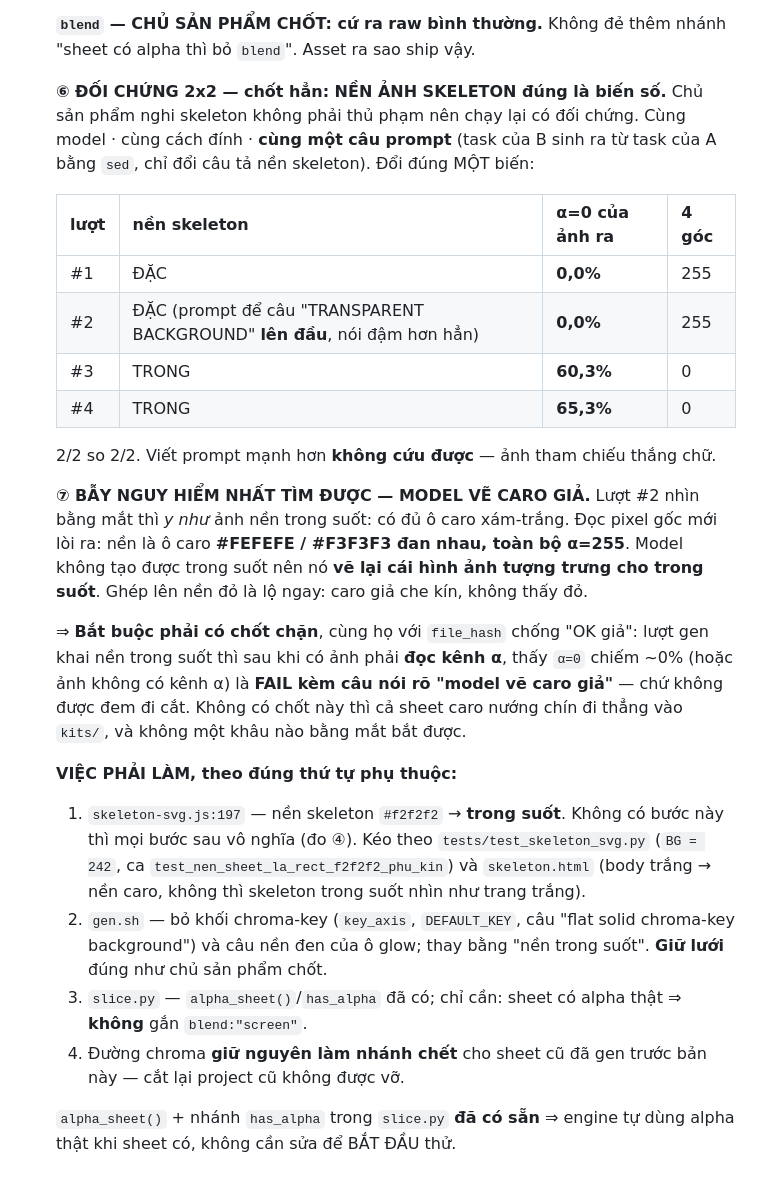
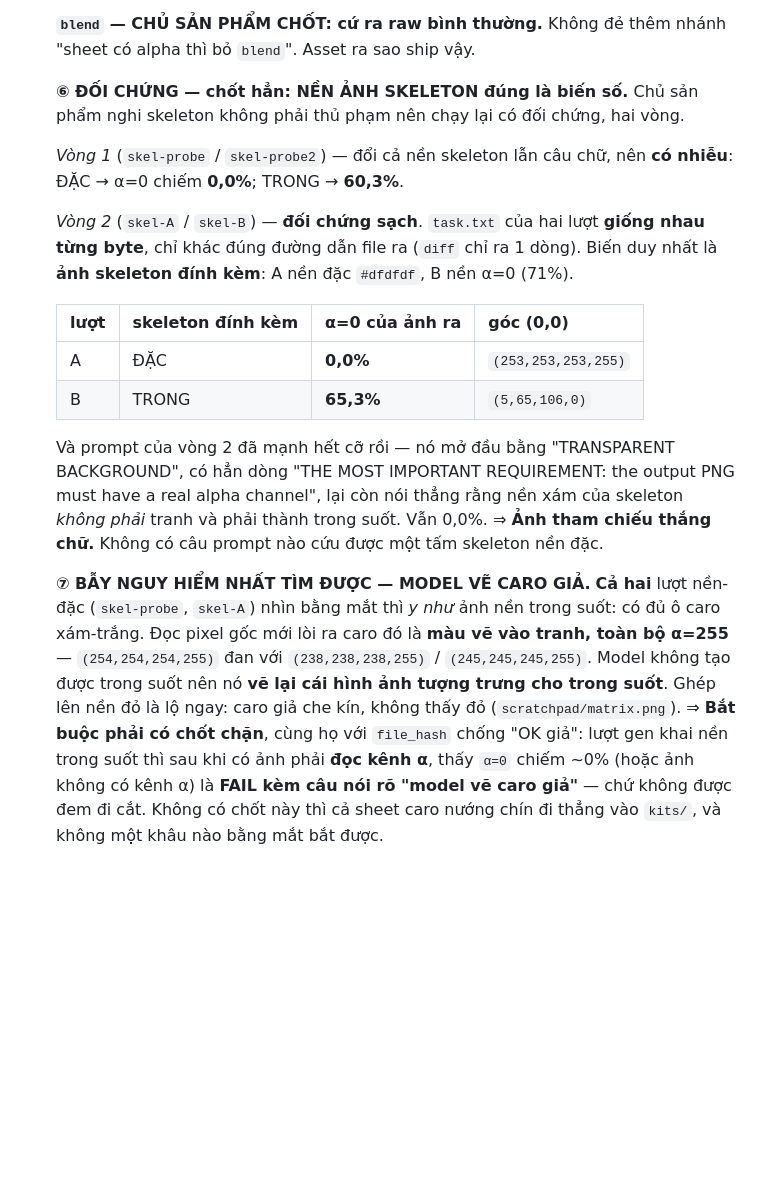
Before and after one commit to hihahihahoho/test-survey, a Markdown page: kit-gen/docs/BACKLOG.md, the part around the change. GitHub-like rendering; blank space fills up the shorter version.

Commit message:
docs(backlog): #24 ⑥⑦ — chép lại đúng số liệu đối chứng, vòng 2 SẠCH hơn tôi ghi
Ghi vội lần trước sai hai chỗ, sửa lại theo file thật:

1. Vòng 2 KHÔNG phải "đổi câu tả nền skeleton". `diff skel-A/task.txt
   skel-B/task.txt` chỉ ra ĐÚNG MỘT dòng: đường dẫn file ra. Prompt giống nhau
   từng byte. Biến duy nhất là ẢNH SKELETON ĐÍNH KÈM (A nền #dfdfdf đặc, B nền
   α=0 chiếm 71%). Tức đối chứng còn sạch hơn tôi tưởng — không có nhiễu câu chữ.
   Vòng 1 (skel-probe/probe2) thì có nhiễu thật, nên hạ xuống làm vòng phụ.

2. Caro giả KHÔNG chỉ ở một lượt. CẢ HAI lượt nền-đặc đều vẽ:
   skel-probe → (254,254,254,255) đan (238,238,238,255)
   skel-A     → (254,254,254,255) đan (245,245,245,255)
   Đều α=255 hết.

Và prompt vòng 2 vốn đã mạnh hết cỡ: mở đầu bằng "TRANSPARENT BACKGROUND", có
dòng "THE MOST IMPORTANT REQUIREMENT: the output PNG must have a real alpha
channel", nói thẳng nền xám của skeleton không phải tranh. Vẫn 0,0%.
Ảnh tham chiếu thắng chữ.

Co-Authored-By: Claude Opus 5 (1M context) <noreply@anthropic.com>

```diff
--- a/kit-gen/docs/BACKLOG.md
+++ b/kit-gen/docs/BACKLOG.md
@@ -205,44 +205,36 @@ Gom từ: 2 báo cáo blind-test (designer candy + sci-fi), 2 research (glow, l
     **`blend` — CHỦ SẢN PHẨM CHỐT: cứ ra raw bình thường.** Không đẻ thêm nhánh
     "sheet có alpha thì bỏ `blend`". Asset ra sao ship vậy.
 
-    **⑥ ĐỐI CHỨNG 2x2 — chốt hẳn: NỀN ẢNH SKELETON đúng là biến số.**
-    Chủ sản phẩm nghi skeleton không phải thủ phạm nên chạy lại có đối chứng. Cùng
-    model · cùng cách đính · **cùng một câu prompt** (task của B sinh ra từ task của A
-    bằng `sed`, chỉ đổi câu tả nền skeleton). Đổi đúng MỘT biến:
+    **⑥ ĐỐI CHỨNG — chốt hẳn: NỀN ẢNH SKELETON đúng là biến số.**
+    Chủ sản phẩm nghi skeleton không phải thủ phạm nên chạy lại có đối chứng, hai vòng.
 
-    | lượt | nền skeleton | α=0 của ảnh ra | 4 góc |
+    *Vòng 1* (`skel-probe` / `skel-probe2`) — đổi cả nền skeleton lẫn câu chữ, nên
+    **có nhiễu**: ĐẶC → α=0 chiếm **0,0%**; TRONG → **60,3%**.
+
+    *Vòng 2* (`skel-A` / `skel-B`) — **đối chứng sạch**. `task.txt` của hai lượt
+    **giống nhau từng byte**, chỉ khác đúng đường dẫn file ra (`diff` chỉ ra 1 dòng).
+    Biến duy nhất là **ảnh skeleton đính kèm**: A nền đặc `#dfdfdf`, B nền α=0 (71%).
+
+    | lượt | skeleton đính kèm | α=0 của ảnh ra | góc (0,0) |
     |---|---|---|---|
-    | #1 | ĐẶC | **0,0%** | 255 |
-    | #2 | ĐẶC (prompt để câu "TRANSPARENT BACKGROUND" **lên đầu**, nói đậm hơn hẳn) | **0,0%** | 255 |
-    | #3 | TRONG | **60,3%** | 0 |
-    | #4 | TRONG | **65,3%** | 0 |
+    | A | ĐẶC | **0,0%** | `(253,253,253,255)` |
+    | B | TRONG | **65,3%** | `(5,65,106,0)` |
 
-    2/2 so 2/2. Viết prompt mạnh hơn **không cứu được** — ảnh tham chiếu thắng chữ.
+    Và prompt của vòng 2 đã mạnh hết cỡ rồi — nó mở đầu bằng "TRANSPARENT
+    BACKGROUND", có hẳn dòng "THE MOST IMPORTANT REQUIREMENT: the output PNG must have
+    a real alpha channel", lại còn nói thẳng rằng nền xám của skeleton *không phải*
+    tranh và phải thành trong suốt. Vẫn 0,0%. ⇒ **Ảnh tham chiếu thắng chữ.** Không
+    có câu prompt nào cứu được một tấm skeleton nền đặc.
 
     **⑦ BẪY NGUY HIỂM NHẤT TÌM ĐƯỢC — MODEL VẼ CARO GIẢ.**
-    Lượt #2 nhìn bằng mắt thì *y như* ảnh nền trong suốt: có đủ ô caro xám-trắng. Đọc
-    pixel gốc mới lòi ra: nền là ô caro **#FEFEFE / #F3F3F3 đan nhau, toàn bộ α=255**.
-    Model không tạo được trong suốt nên nó **vẽ lại cái hình ảnh tượng trưng cho trong
-    suốt**. Ghép lên nền đỏ là lộ ngay: caro giả che kín, không thấy đỏ.
-
+    **Cả hai** lượt nền-đặc (`skel-probe`, `skel-A`) nhìn bằng mắt thì *y như* ảnh nền
+    trong suốt: có đủ ô caro xám-trắng. Đọc pixel gốc mới lòi ra caro đó là **màu vẽ
+    vào tranh, toàn bộ α=255** — `(254,254,254,255)` đan với `(238,238,238,255)` /
+    `(245,245,245,255)`. Model không tạo được trong suốt nên nó **vẽ lại cái hình ảnh
+    tượng trưng cho trong suốt**. Ghép lên nền đỏ là lộ ngay: caro giả che kín, không
+    thấy đỏ (`scratchpad/matrix.png`).
     ⇒ **Bắt buộc phải có chốt chặn**, cùng họ với `file_hash` chống "OK giả": lượt gen
     khai nền trong suốt thì sau khi có ảnh phải **đọc kênh α**, thấy `α=0` chiếm ~0%
     (hoặc ảnh không có kênh α) là **FAIL kèm câu nói rõ "model vẽ caro giả"** — chứ
     không được đem đi cắt. Không có chốt này thì cả sheet caro nướng chín đi thẳng vào
     `kits/`, và không một khâu nào bằng mắt bắt được.
-
-    **VIỆC PHẢI LÀM, theo đúng thứ tự phụ thuộc:**
-    1. `skeleton-svg.js:197` — nền skeleton `#f2f2f2` → **trong suốt**. Không có bước
-       này thì mọi bước sau vô nghĩa (đo ④). Kéo theo `tests/test_skeleton_svg.py`
-       (`BG = 242`, ca `test_nen_sheet_la_rect_f2f2f2_phu_kin`) và `skeleton.html`
-       (body trắng → nền caro, không thì skeleton trong suốt nhìn như trang trắng).
-    2. `gen.sh` — bỏ khối chroma-key (`key_axis`, `DEFAULT_KEY`, câu "flat solid
-       chroma-key background") và câu nền đen của ô glow; thay bằng "nền trong suốt".
-       **Giữ lưới** đúng như chủ sản phẩm chốt.
-    3. `slice.py` — `alpha_sheet()`/`has_alpha` đã có; chỉ cần: sheet có alpha thật ⇒
-       **không** gắn `blend:"screen"`.
-    4. Đường chroma **giữ nguyên làm nhánh chết** cho sheet cũ đã gen trước bản này —
-       cắt lại project cũ không được vỡ.
-
-    `alpha_sheet()` + nhánh `has_alpha` trong `slice.py` **đã có sẵn** ⇒ engine tự
-    dùng alpha thật khi sheet có, không cần sửa để BẮT ĐẦU thử.
```
